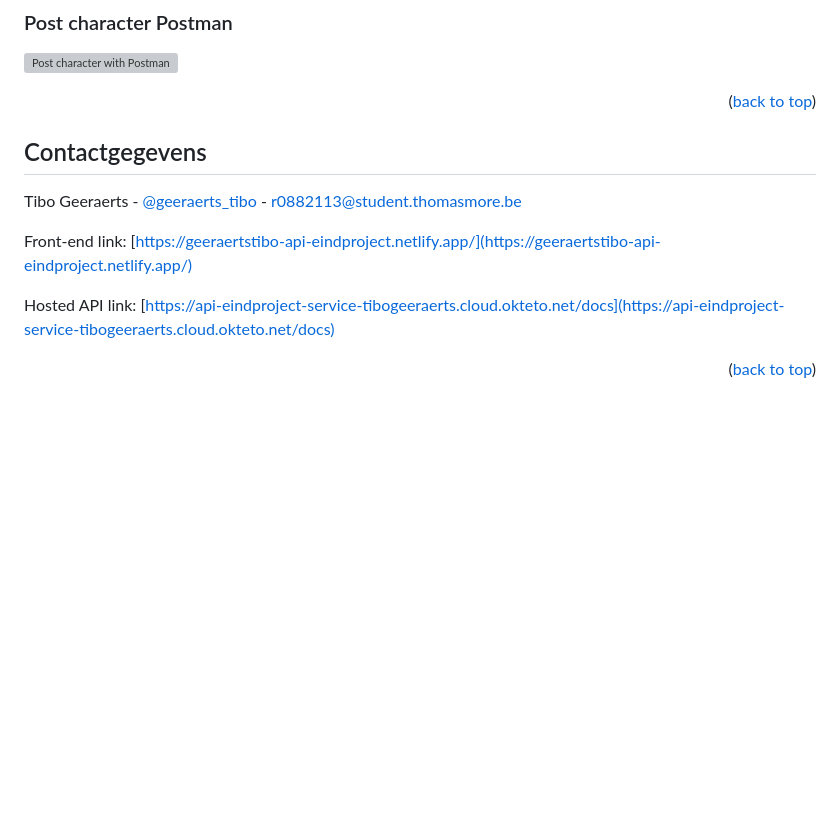
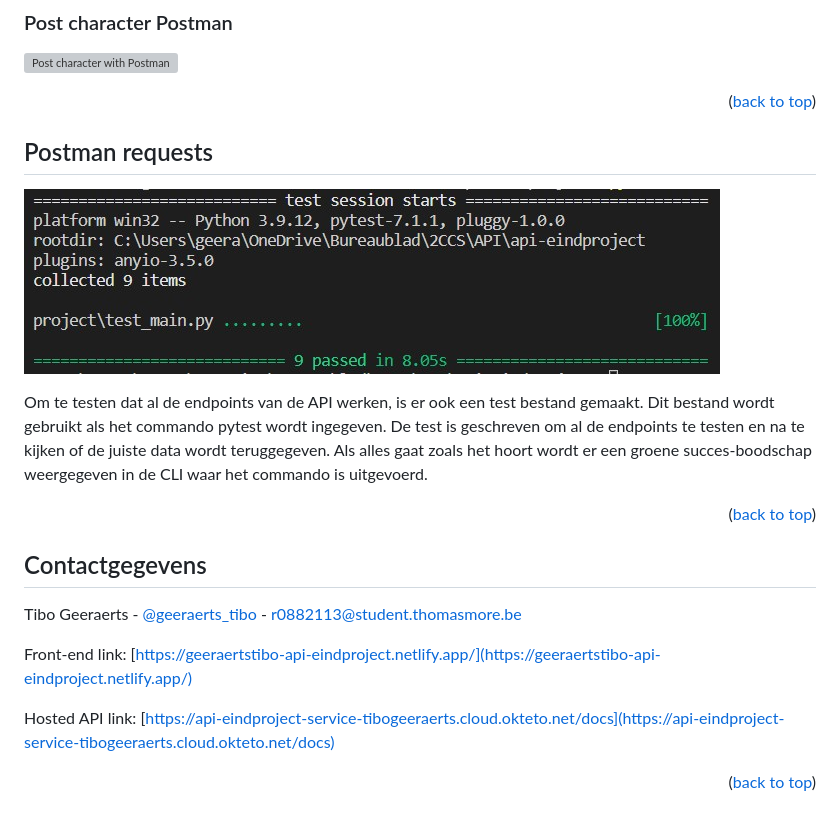
Before and after one commit to tibogeeraerts/api-eindproject, a Markdown page: README.md, the part around the change. GitHub-like rendering; pictures changed too: images/pytest.jpg (added); blank space fills up the shorter version; grey boxes are pictures that could not be loaded.

Commit message:
Add pytest to readme.md

```diff
--- a/README.md
+++ b/README.md
@@ -308,6 +308,13 @@ Hier geef ik nog even een korte demonstratie hoe de verschillende endpoints via
 
 <p align="right">(<a href="#readme-top">back to top</a>)</p>
 
+## Postman requests
+![Pytest run][pytest-screenshot]
+
+Om te testen dat al de endpoints van de API werken, is er ook een test bestand gemaakt. Dit bestand wordt gebruikt als het commando pytest wordt ingegeven. De test is geschreven om al de endpoints te testen en na te kijken of de juiste data wordt teruggegeven. Als alles gaat zoals het hoort wordt er een groene succes-boodschap weergegeven in de CLI waar het commando is uitgevoerd.
+
+<p align="right">(<a href="#readme-top">back to top</a>)</p>
+
 
 <!-- CONTACT -->
 ## Contactgegevens
@@ -381,3 +388,5 @@ Hosted API link: [https://api-eindproject-service-tibogeeraerts.cloud.okteto.net
 [deleteadmin-postman]: images/postman-deleteadmin.jpg
 [getcharacters-postman]: images/postman-getcharacters.jpg
 [postcharacter-postman]: images/postman-postcharacter.jpg
+
+[pytest-screenshot]: images/pytest.jpg
```
